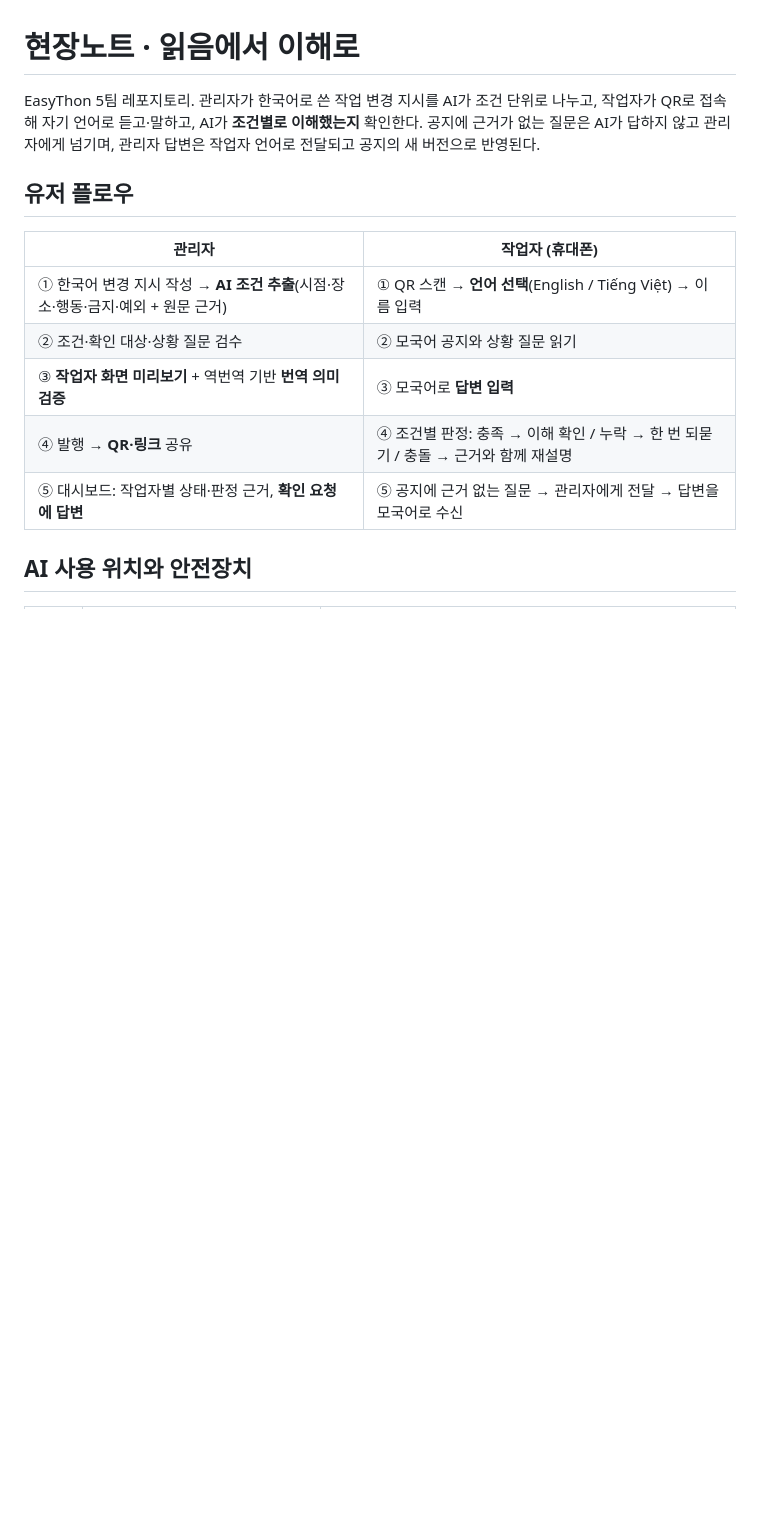
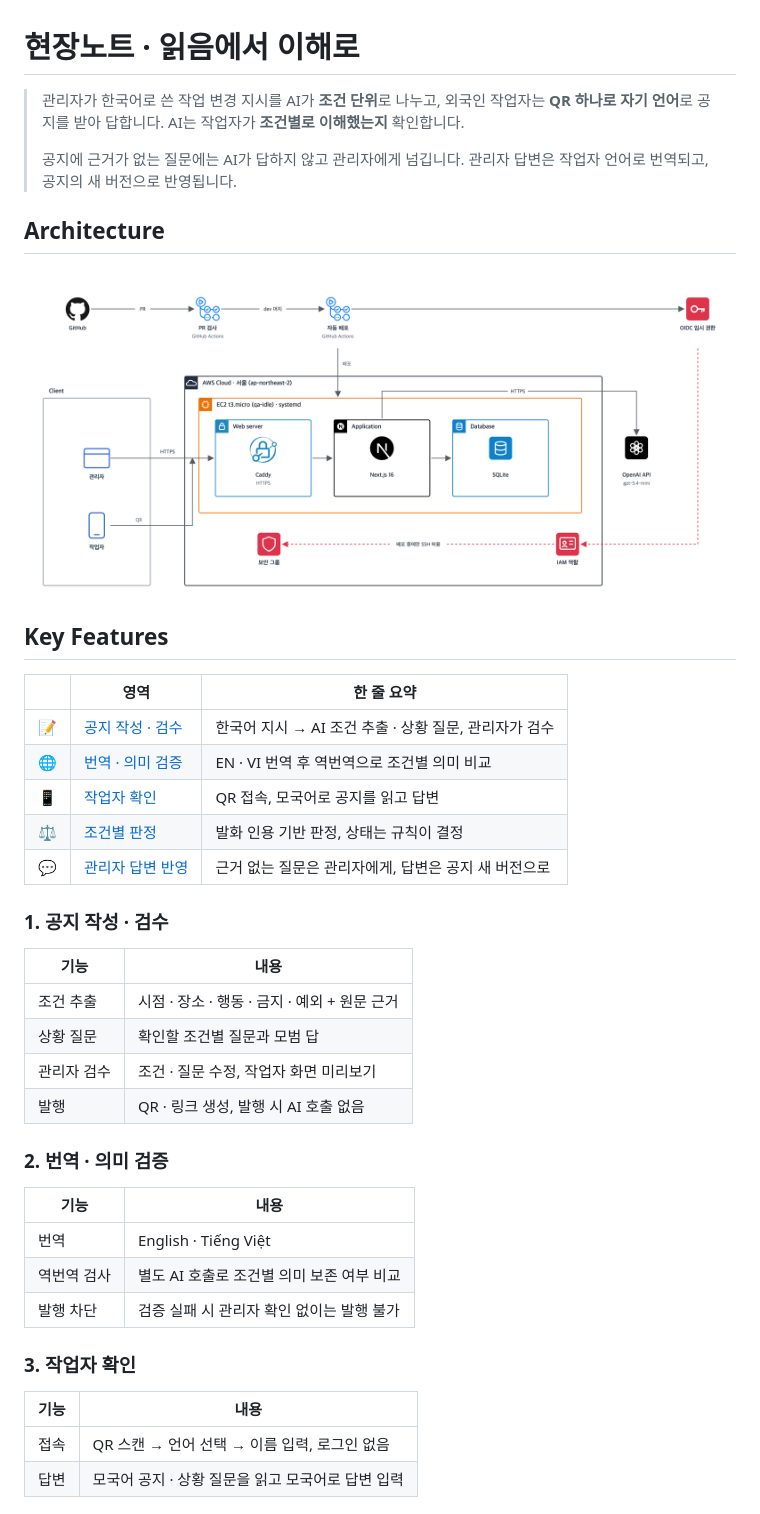
Before and after one commit to easython-5team/easython, a Markdown page: README.md, the part around one of its changes. Drawn GitHub-style; pictures changed too: docs/architecture.png (added); blank space fills up the shorter version.

```diff
--- a/README.md
+++ b/README.md
@@ -1,15 +1,44 @@
 # 현장노트 · 읽음에서 이해로
 
-EasyThon 5팀 레포지토리. 관리자가 한국어로 쓴 작업 변경 지시를 AI가 조건 단위로 나누고, 작업자가 QR로 접속해 자기 언어로 듣고·말하고, AI가 **조건별로 이해했는지** 확인한다. 공지에 근거가 없는 질문은 AI가 답하지 않고 관리자에게 넘기며, 관리자 답변은 작업자 언어로 전달되고 공지의 새 버전으로 반영된다.
+> 관리자가 한국어로 쓴 작업 변경 지시를 AI가 **조건 단위**로 나누고, 외국인 작업자는 **QR 하나로 자기 언어**로 공지를 받아 답합니다. AI는 작업자가 **조건별로 이해했는지** 확인합니다.
+>
+> 공지에 근거가 없는 질문에는 AI가 답하지 않고 관리자에게 넘깁니다. 관리자 답변은 작업자 언어로 번역되고, 공지의 새 버전으로 반영됩니다.
 
-## 유저 플로우
+## Architecture
 
-| 관리자 | 작업자 (휴대폰) |
-| --- | --- |
-| ① 한국어 변경 지시 작성 → **AI 조건 추출**(시점·장소·행동·금지·예외 + 원문 근거) | ① QR 스캔 → **언어 선택**(English / Tiếng Việt) → 이름 입력 |
-| ② 조건·확인 대상·상황 질문 검수 | ② 모국어 공지와 상황 질문 읽기 |
-| ③ **작업자 화면 미리보기** + 역번역 기반 **번역 의미 검증** | ③ 모국어로 **답변 입력** |
-| ④ 발행 → **QR·링크** 공유 | ④ 조건별 판정: 충족 → 이해 확인 / 누락 → 한 번 되묻기 / 충돌 → 근거와 함께 재설명 |
-| ⑤ 대시보드: 작업자별 상태·판정 근거, **확인 요청에 답변** | ⑤ 공지에 근거 없는 질문 → 관리자에게 전달 → 답변을 모국어로 수신 |
+![현장노트 아키텍처](docs/architecture.png)
 
-## AI 사용 위치와 안전장치
+## Key Features
+
+| | 영역 | 한 줄 요약 |
+|---|---|---|
+| 📝 | [공지 작성 · 검수](#1-공지-작성--검수) | 한국어 지시 → AI 조건 추출 · 상황 질문, 관리자가 검수 |
+| 🌐 | [번역 · 의미 검증](#2-번역--의미-검증) | EN · VI 번역 후 역번역으로 조건별 의미 비교 |
+| 📱 | [작업자 확인](#3-작업자-확인) | QR 접속, 모국어로 공지를 읽고 답변 |
+| ⚖️ | [조건별 판정](#4-조건별-판정) | 발화 인용 기반 판정, 상태는 규칙이 결정 |
+| 💬 | [관리자 답변 반영](#5-관리자-답변-반영) | 근거 없는 질문은 관리자에게, 답변은 공지 새 버전으로 |
+
+### 1. 공지 작성 · 검수
+
+| 기능 | 내용 |
+|---|---|
+| 조건 추출 | 시점 · 장소 · 행동 · 금지 · 예외 + 원문 근거 |
+| 상황 질문 | 확인할 조건별 질문과 모범 답 |
+| 관리자 검수 | 조건 · 질문 수정, 작업자 화면 미리보기 |
+| 발행 | QR · 링크 생성, 발행 시 AI 호출 없음 |
+
+### 2. 번역 · 의미 검증
+
+| 기능 | 내용 |
+|---|---|
+| 번역 | English · Tiếng Việt |
+| 역번역 검사 | 별도 AI 호출로 조건별 의미 보존 여부 비교 |
+| 발행 차단 | 검증 실패 시 관리자 확인 없이는 발행 불가 |
+
+### 3. 작업자 확인
+
+| 기능 | 내용 |
+|---|---|
+| 접속 | QR 스캔 → 언어 선택 → 이름 입력, 로그인 없음 |
+| 답변 | 모국어 공지 · 상황 질문을 읽고 모국어로 답변 입력 |
+
```
Also changed, not shown: other parts of README.md (+100 -33 lines), 1 other file.
